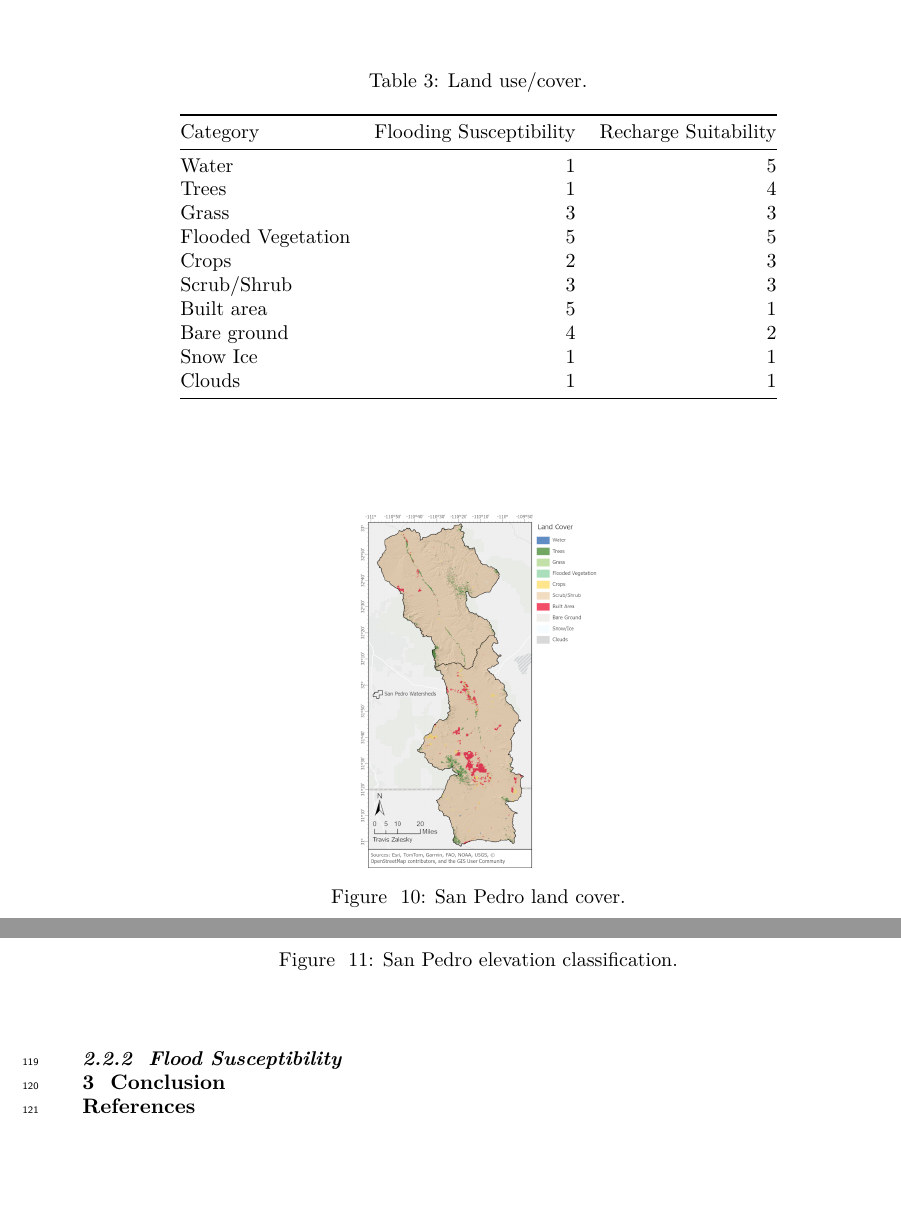
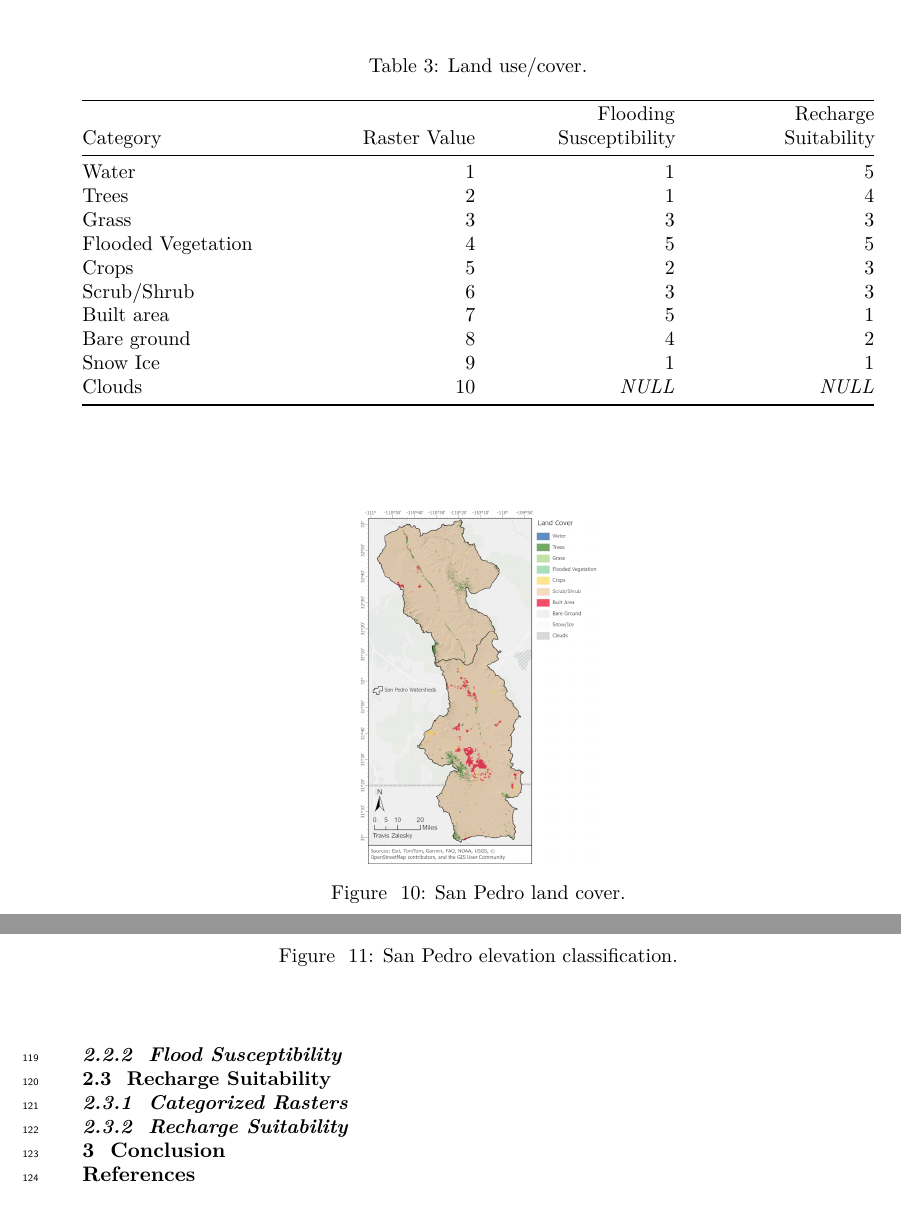
Before and after one commit to travisz09/SanPedro_Flood-MAR, a LaTeX document (_tex/index.tex): two parts of pages 12 and 14 of 19, joined at a grey line, cut so that both start at the same text, the shorter picture padded with empty space. Compiled offline with pdfLaTeX.

Commit message:
Built site for gh-pages

```diff
--- a/_tex/index.tex
+++ b/_tex/index.tex
@@ -798,28 +798,48 @@ resolution was reduced to 30 m.
 Following extraction from GEE. LULC was classified from 1-5 according to
 Table~\ref{tbl-lulc}.
 
-\begin{longtable}[]{@{}lrr@{}}
+\begin{longtable}[]{@{}
+  >{\raggedright\arraybackslash}p{(\linewidth - 6\tabcolsep) * \real{0.2683}}
+  >{\raggedleft\arraybackslash}p{(\linewidth - 6\tabcolsep) * \real{0.2439}}
+  >{\raggedleft\arraybackslash}p{(\linewidth - 6\tabcolsep) * \real{0.2439}}
+  >{\raggedleft\arraybackslash}p{(\linewidth - 6\tabcolsep) * \real{0.2439}}@{}}
 \caption{Land use/cover.}\label{tbl-lulc}\tabularnewline
 \toprule\noalign{}
-Category & Flooding Susceptibility & Recharge Suitability \\
+\begin{minipage}[b]{\linewidth}\raggedright
+Category
+\end{minipage} & \begin{minipage}[b]{\linewidth}\raggedleft
+Raster Value
+\end{minipage} & \begin{minipage}[b]{\linewidth}\raggedleft
+Flooding Susceptibility
+\end{minipage} & \begin{minipage}[b]{\linewidth}\raggedleft
+Recharge Suitability
+\end{minipage} \\
 \midrule\noalign{}
 \endfirsthead
 \toprule\noalign{}
-Category & Flooding Susceptibility & Recharge Suitability \\
+\begin{minipage}[b]{\linewidth}\raggedright
+Category
+\end{minipage} & \begin{minipage}[b]{\linewidth}\raggedleft
+Raster Value
+\end{minipage} & \begin{minipage}[b]{\linewidth}\raggedleft
+Flooding Susceptibility
+\end{minipage} & \begin{minipage}[b]{\linewidth}\raggedleft
+Recharge Suitability
+\end{minipage} \\
 \midrule\noalign{}
 \endhead
 \bottomrule\noalign{}
 \endlastfoot
-Water & 1 & 5 \\
-Trees & 1 & 4 \\
-Grass & 3 & 3 \\
-Flooded Vegetation & 5 & 5 \\
-Crops & 2 & 3 \\
-Scrub/Shrub & 3 & 3 \\
-Built area & 5 & 1 \\
-Bare ground & 4 & 2 \\
-Snow Ice & 1 & 1 \\
-Clouds & 1 & 1 \\
+Water & 1 & 1 & 5 \\
+Trees & 2 & 1 & 4 \\
+Grass & 3 & 3 & 3 \\
+Flooded Vegetation & 4 & 5 & 5 \\
+Crops & 5 & 2 & 3 \\
+Scrub/Shrub & 6 & 3 & 3 \\
+Built area & 7 & 5 & 1 \\
+Bare ground & 8 & 4 & 2 \\
+Snow Ice & 9 & 1 & 1 \\
+Clouds & 10 & \emph{NULL} & \emph{NULL} \\
 \end{longtable}
 
 \begin{figure}[H]
@@ -1092,6 +1112,12 @@ classification.}
 
 \end{figure}%
 
+\subsection{Recharge Suitability}\label{recharge-suitability}
+
+\subsubsection{Categorized Rasters}\label{categorized-rasters-1}
+
+\subsubsection{Recharge Suitability}\label{recharge-suitability-1}
+
 \section{Conclusion}\label{conclusion}
 
 \section*{References}\label{references}
```
Also changed, not shown: _tex/images/SanPedro_FloodSusceptibility.png, _tex/images/SanPedro_SoilClassified.png, images/SanPedro_FloodSusceptibility.png, images/SanPedro_SoilClassified.png, _tex/index.tex (10 more changed lines), 3 other files.
